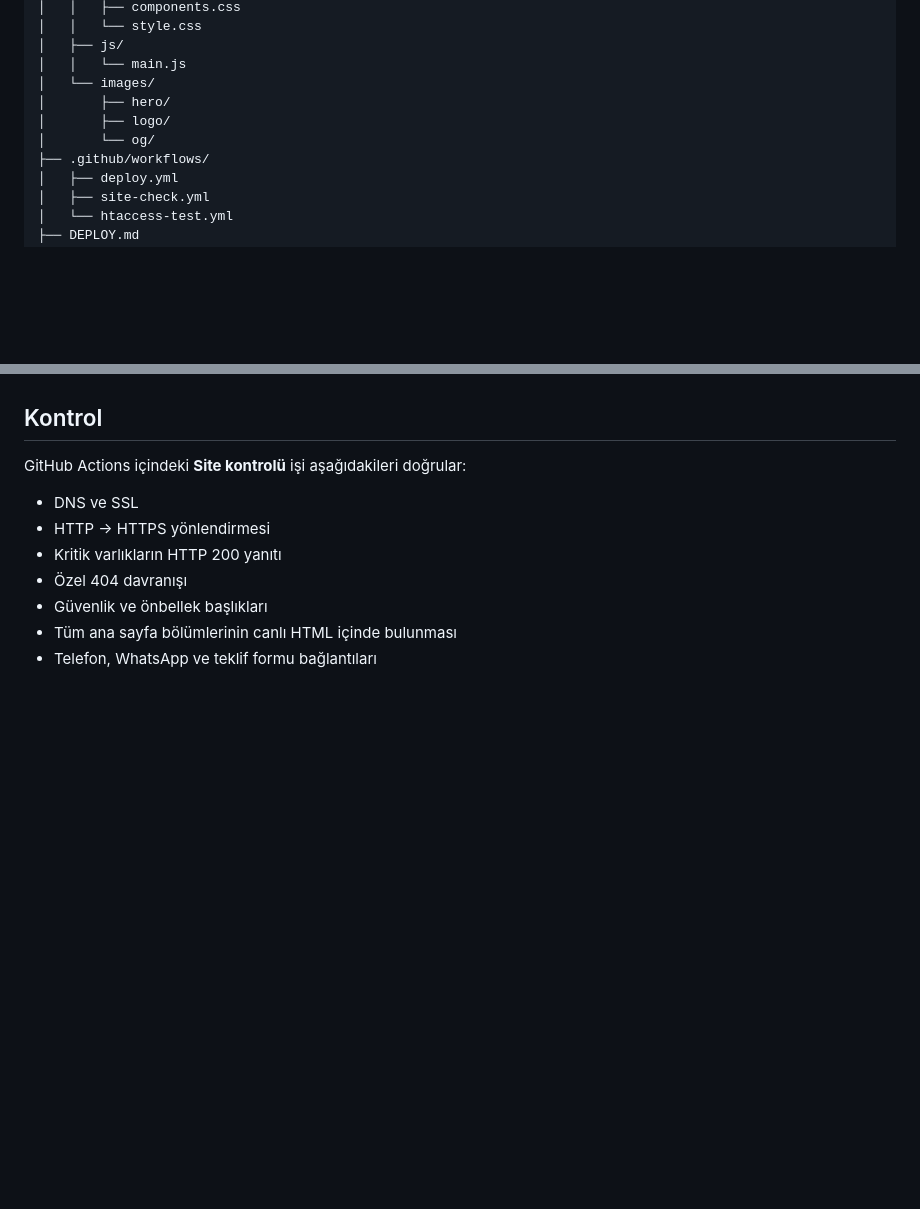
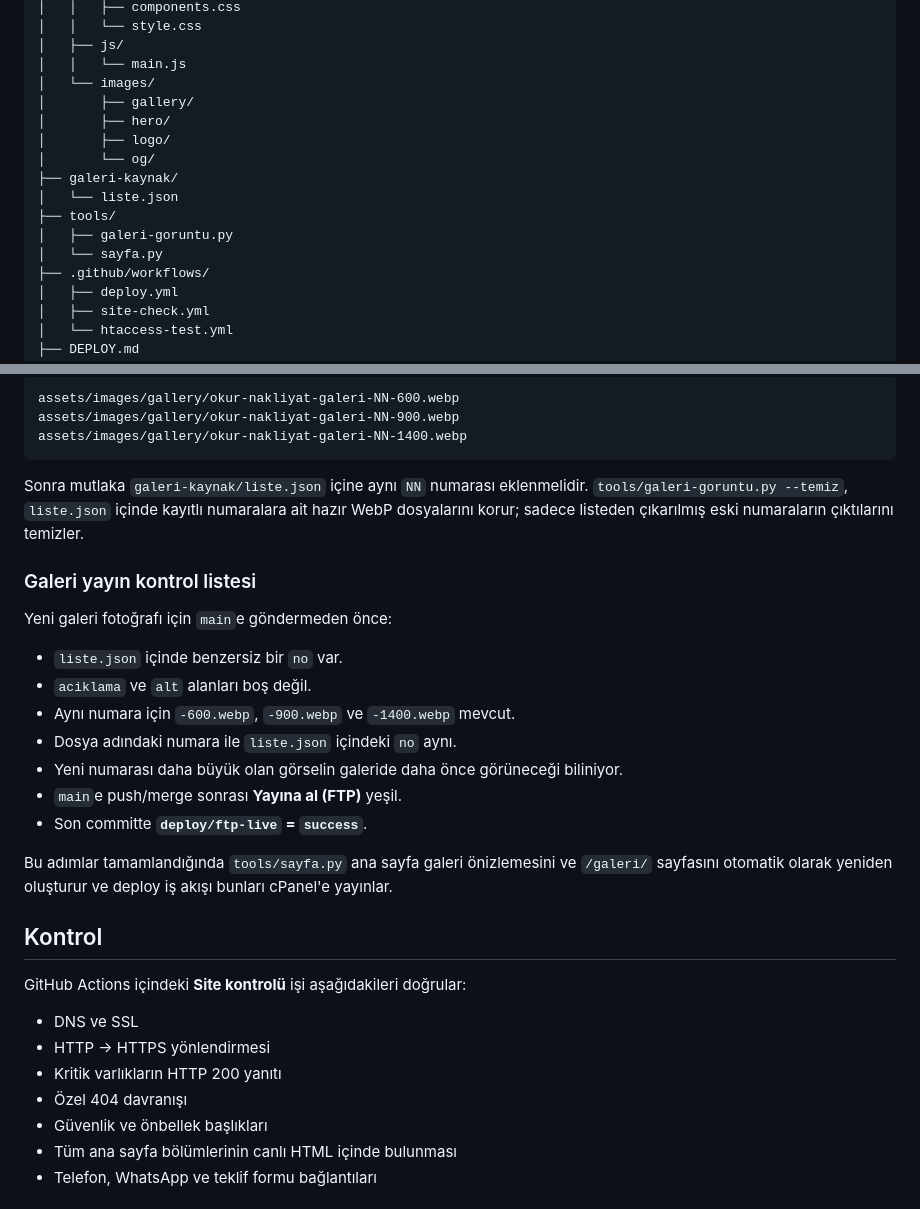
Before and after one commit to tayfunates10/okur-nakliyat, a Markdown page: README.md, 2 parts joined by grey strips. Rendered like a GitHub page; blank space fills up the shorter version.

Commit message:
README: yayın ve galeri prosedürünü belgele [skip ci]

````diff
--- a/README.md
+++ b/README.md
@@ -117,9 +117,15 @@ Form verileri sunucuya gönderilmez veya depolanmaz.
 │   ├── js/
 │   │   └── main.js
 │   └── images/
+│       ├── gallery/
 │       ├── hero/
 │       ├── logo/
 │       └── og/
+├── galeri-kaynak/
+│   └── liste.json
+├── tools/
+│   ├── galeri-goruntu.py
+│   └── sayfa.py
 ├── .github/workflows/
 │   ├── deploy.yml
 │   ├── site-check.yml
@@ -159,3 +253,29 @@ Hosting yapısı ve teşhis adımları için [`DEPLOY.md`](DEPLOY.md) dosyasına
+```text
+assets/images/gallery/okur-nakliyat-galeri-NN-600.webp
+assets/images/gallery/okur-nakliyat-galeri-NN-900.webp
+assets/images/gallery/okur-nakliyat-galeri-NN-1400.webp
+```
+
+Sonra mutlaka `galeri-kaynak/liste.json` içine aynı `NN` numarası eklenmelidir.
+`tools/galeri-goruntu.py --temiz`, `liste.json` içinde kayıtlı numaralara ait
+hazır WebP dosyalarını korur; sadece listeden çıkarılmış eski numaraların
+çıktılarını temizler.
+
+### Galeri yayın kontrol listesi
+
+Yeni galeri fotoğrafı için `main`e göndermeden önce:
+
+- `liste.json` içinde benzersiz bir `no` var.
+- `aciklama` ve `alt` alanları boş değil.
+- Aynı numara için `-600.webp`, `-900.webp` ve `-1400.webp` mevcut.
+- Dosya adındaki numara ile `liste.json` içindeki `no` aynı.
+- Yeni numarası daha büyük olan görselin galeride daha önce görüneceği biliniyor.
+- `main`e push/merge sonrası **Yayına al (FTP)** yeşil.
+- Son committe **`deploy/ftp-live` = `success`**.
+
+Bu adımlar tamamlandığında `tools/sayfa.py` ana sayfa galeri önizlemesini ve
+`/galeri/` sayfasını otomatik olarak yeniden oluşturur ve deploy iş akışı bunları
+cPanel'e yayınlar.
 
 ## Kontrol
 
````
Also changed, not shown: other parts of README.md (+93 -5 lines).
